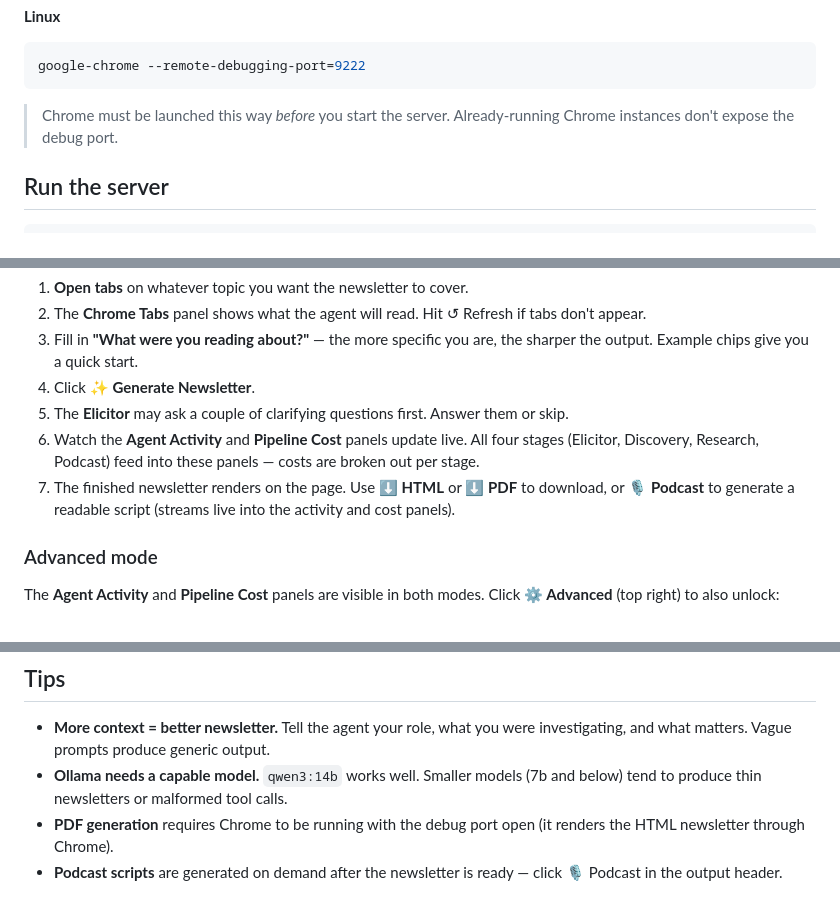
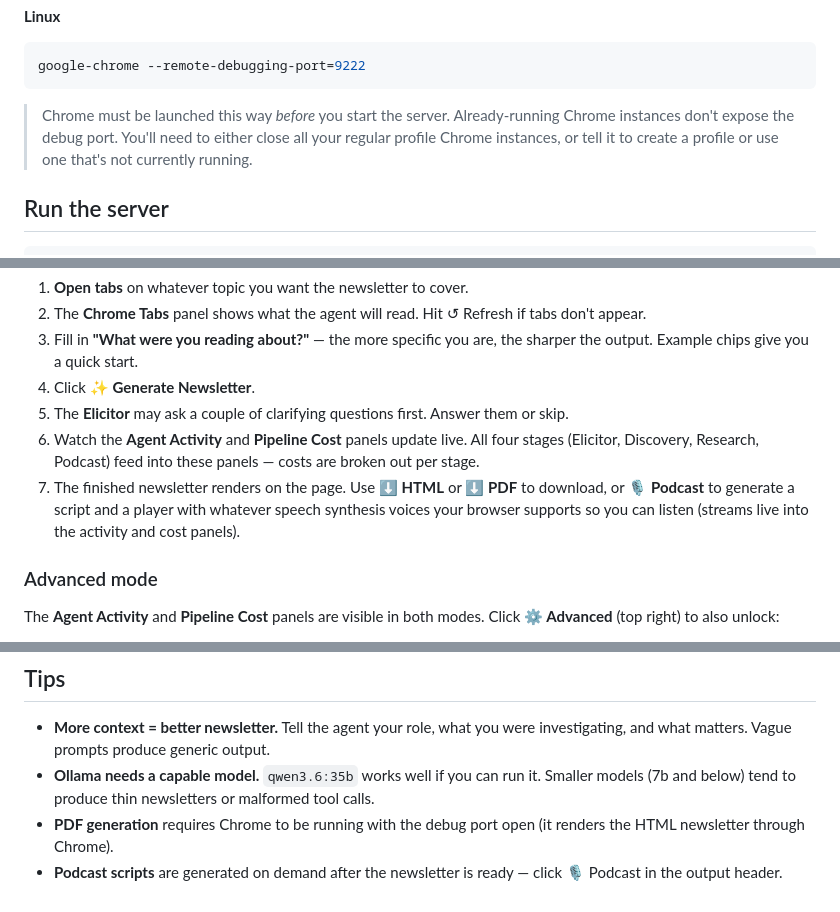
Before and after one commit to spikefu/agentic-newsletter, a Markdown page: README.md, 3 parts joined by grey strips. Drawn GitHub-style.

````diff
--- a/README.md
+++ b/README.md
@@ -48,7 +48,7 @@ chrome.exe --remote-debugging-port=9222
 google-chrome --remote-debugging-port=9222
 ```
 
-> Chrome must be launched this way *before* you start the server. Already-running Chrome instances don't expose the debug port.
+> Chrome must be launched this way *before* you start the server. Already-running Chrome instances don't expose the debug port. You'll need to either close all your regular profile Chrome instances, or tell it to create a profile or use one that's not currently running.
 
 ## Run the server
 
@@ -66,7 +66,7 @@ Then open [http://localhost:3002](http://localhost:3002).
 4. Click **✨ Generate Newsletter**.
 5. The **Elicitor** may ask a couple of clarifying questions first. Answer them or skip.
 6. Watch the **Agent Activity** and **Pipeline Cost** panels update live. All four stages (Elicitor, Discovery, Research, Podcast) feed into these panels — costs are broken out per stage.
-7. The finished newsletter renders on the page. Use **⬇ HTML** or **⬇ PDF** to download, or **🎙 Podcast** to generate a readable script (streams live into the activity and cost panels).
+7. The finished newsletter renders on the page. Use **⬇ HTML** or **⬇ PDF** to download, or **🎙 Podcast** to generate a script and a player with whatever speech synthesis voices your browser supports so you can listen  (streams live into the activity and cost panels).
 
 ### Advanced mode
 
@@ -122,6 +122,6 @@ cache/                — runtime output (gitignored)
 ## Tips
 
 - **More context = better newsletter.** Tell the agent your role, what you were investigating, and what matters. Vague prompts produce generic output.
-- **Ollama needs a capable model.** `qwen3:14b` works well. Smaller models (7b and below) tend to produce thin newsletters or malformed tool calls.
+- **Ollama needs a capable model.** `qwen3.6:35b` works well if you can run it. Smaller models (7b and below) tend to produce thin newsletters or malformed tool calls.
 - **PDF generation** requires Chrome to be running with the debug port open (it renders the HTML newsletter through Chrome).
 - **Podcast scripts** are generated on demand after the newsletter is ready — click 🎙 Podcast in the output header.
````
